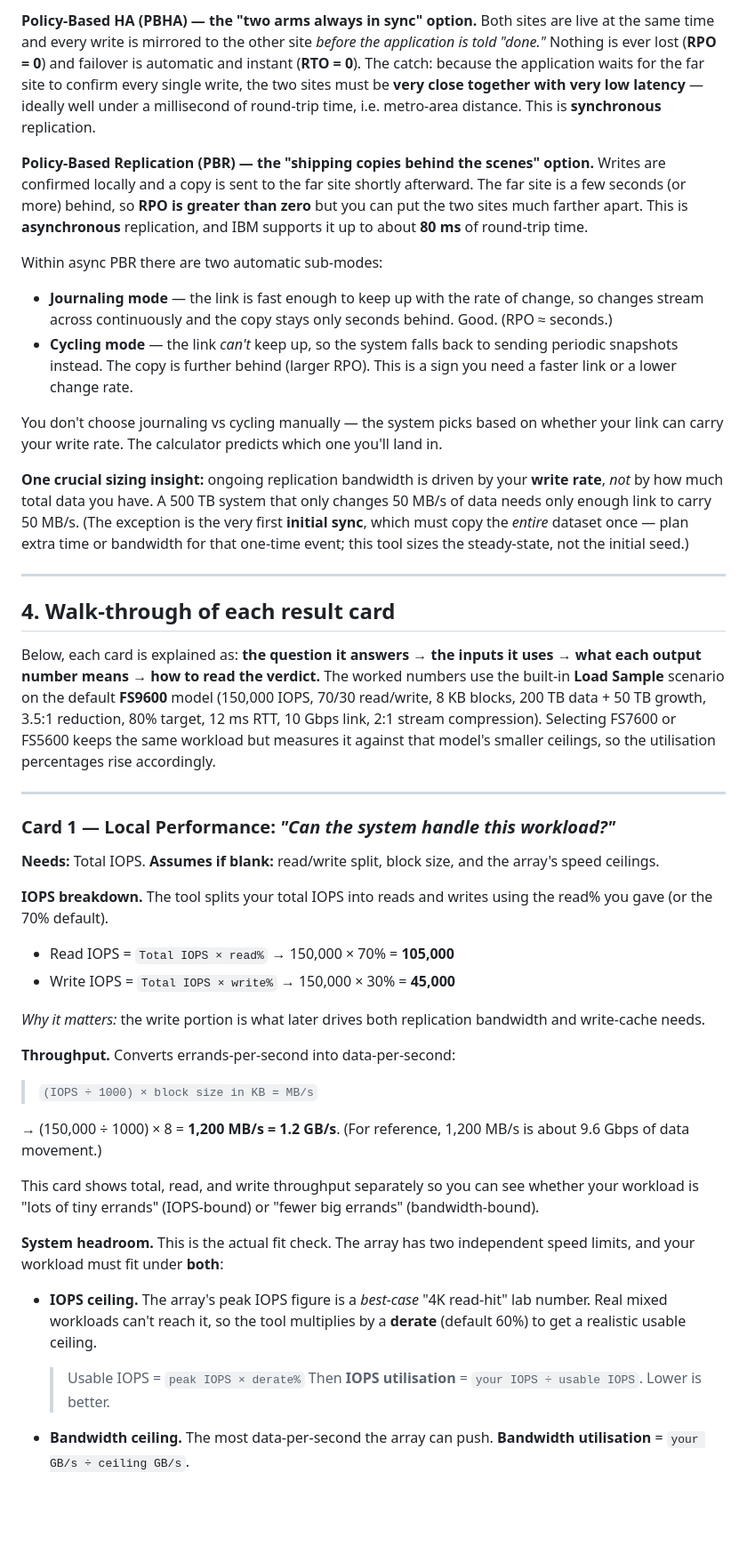
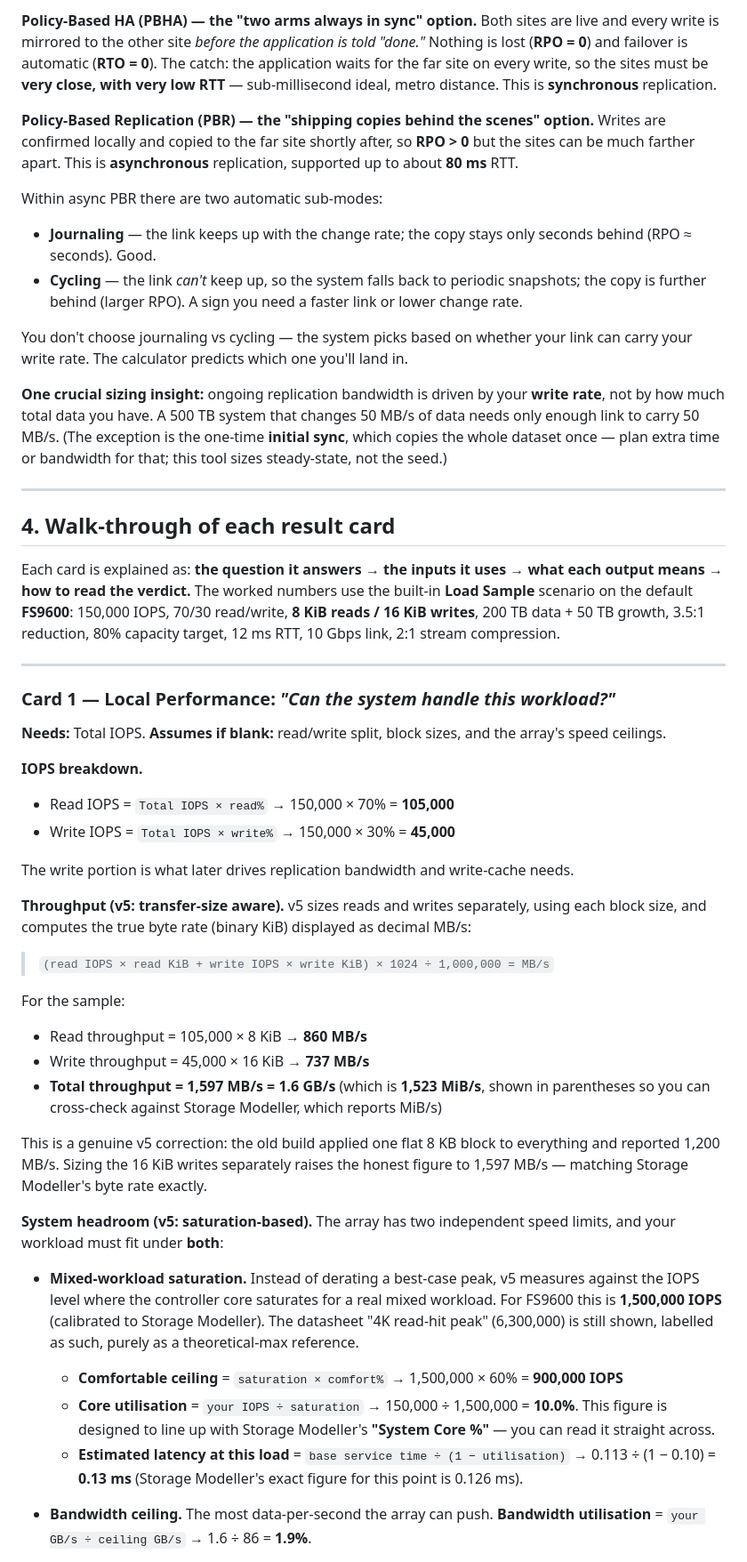
Before and after one commit to Zupko451/IBM-FS-SV9.1.x-Calculator, a Markdown page: README.md, the part around one of its changes. Shown at 89% size. Drawn GitHub-style; blank space fills up the shorter version.

```diff
--- a/README.md
+++ b/README.md
@@ -79,49 +95,51 @@ This is the part most people find confusing, so here it is in everyday terms. IB
 
-**Policy-Based HA (PBHA) — the "two arms always in sync" option.**
-Both sites are live at the same time and every write is mirrored to the other site *before the application is told "done."* Nothing is ever lost (**RPO = 0**) and failover is automatic and instant (**RTO = 0**). The catch: because the application waits for the far site to confirm every single write, the two sites must be **very close together with very low latency** — ideally well under a millisecond of round-trip time, i.e. metro-area distance. This is **synchronous** replication.
+**Policy-Based HA (PBHA) — the "two arms always in sync" option.** Both sites are live and every write is mirrored to the other site *before the application is told "done."* Nothing is lost (**RPO = 0**) and failover is automatic (**RTO = 0**). The catch: the application waits for the far site on every write, so the sites must be **very close, with very low RTT** — sub-millisecond ideal, metro distance. This is **synchronous** replication.
 
-**Policy-Based Replication (PBR) — the "shipping copies behind the scenes" option.**
-Writes are confirmed locally and a copy is sent to the far site shortly afterward. The far site is a few seconds (or more) behind, so **RPO is greater than zero** but you can put the two sites much farther apart. This is **asynchronous** replication, and IBM supports it up to about **80 ms** of round-trip time.
+**Policy-Based Replication (PBR) — the "shipping copies behind the scenes" option.** Writes are confirmed locally and copied to the far site shortly after, so **RPO > 0** but the sites can be much farther apart. This is **asynchronous** replication, supported up to about **80 ms** RTT.
 
 Within async PBR there are two automatic sub-modes:
 
-- **Journaling mode** — the link is fast enough to keep up with the rate of change, so changes stream across continuously and the copy stays only seconds behind. Good. (RPO ≈ seconds.)
-- **Cycling mode** — the link *can't* keep up, so the system falls back to sending periodic snapshots instead. The copy is further behind (larger RPO). This is a sign you need a faster link or a lower change rate.
+- **Journaling** — the link keeps up with the change rate; the copy stays only seconds behind (RPO ≈ seconds). Good.
+- **Cycling** — the link *can't* keep up, so the system falls back to periodic snapshots; the copy is further behind (larger RPO). A sign you need a faster link or lower change rate.
 
-You don't choose journaling vs cycling manually — the system picks based on whether your link can carry your write rate. The calculator predicts which one you'll land in.
+You don't choose journaling vs cycling — the system picks based on whether your link can carry your write rate. The calculator predicts which one you'll land in.
 
-**One crucial sizing insight:** ongoing replication bandwidth is driven by your **write rate**, *not* by how much total data you have. A 500 TB system that only changes 50 MB/s of data needs only enough link to carry 50 MB/s. (The exception is the very first **initial sync**, which must copy the *entire* dataset once — plan extra time or bandwidth for that one-time event; this tool sizes the steady-state, not the initial seed.)
+**One crucial sizing insight:** ongoing replication bandwidth is driven by your **write rate**, not by how much total data you have. A 500 TB system that changes 50 MB/s of data needs only enough link to carry 50 MB/s. (The exception is the one-time **initial sync**, which copies the whole dataset once — plan extra time or bandwidth for that; this tool sizes steady-state, not the seed.)
 
 ---
 
 ## 4. Walk-through of each result card
 
-Below, each card is explained as: **the question it answers → the inputs it uses → what each output number means → how to read the verdict.** The worked numbers use the built-in **Load Sample** scenario on the default **FS9600** model (150,000 IOPS, 70/30 read/write, 8 KB blocks, 200 TB data + 50 TB growth, 3.5:1 reduction, 80% target, 12 ms RTT, 10 Gbps link, 2:1 stream compression). Selecting FS7600 or FS5600 keeps the same workload but measures it against that model's smaller ceilings, so the utilisation percentages rise accordingly.
+Each card is explained as: **the question it answers → the inputs it uses → what each output means → how to read the verdict.** The worked numbers use the built-in **Load Sample** scenario on the default **FS9600**: 150,000 IOPS, 70/30 read/write, **8 KiB reads / 16 KiB writes**, 200 TB data + 50 TB growth, 3.5:1 reduction, 80% capacity target, 12 ms RTT, 10 Gbps link, 2:1 stream compression.
 
 ---
 
 ### Card 1 — Local Performance: *"Can the system handle this workload?"*
 
-**Needs:** Total IOPS. **Assumes if blank:** read/write split, block size, and the array's speed ceilings.
+**Needs:** Total IOPS. **Assumes if blank:** read/write split, block sizes, and the array's speed ceilings.
 
-**IOPS breakdown.** The tool splits your total IOPS into reads and writes using the read% you gave (or the 70% default).
+**IOPS breakdown.**
 - Read IOPS = `Total IOPS × read%` → 150,000 × 70% = **105,000**
 - Write IOPS = `Total IOPS × write%` → 150,000 × 30% = **45,000**
 
-*Why it matters:* the write portion is what later drives both replication bandwidth and write-cache needs.
+The write portion is what later drives replication bandwidth and write-cache needs.
 
-**Throughput.** Converts errands-per-second into data-per-second:
-> `(IOPS ÷ 1000) × block size in KB = MB/s`
+**Throughput (v5: transfer-size aware).** v5 sizes reads and writes separately, using each block size, and computes the true byte rate (binary KiB) displayed as decimal MB/s:
+> `(read IOPS × read KiB + write IOPS × write KiB) × 1024 ÷ 1,000,000 = MB/s`
 
-→ (150,000 ÷ 1000) × 8 = **1,200 MB/s = 1.2 GB/s**. (For reference, 1,200 MB/s is about 9.6 Gbps of data movement.)
+For the sample:
+- Read throughput = 105,000 × 8 KiB → **860 MB/s**
+- Write throughput = 45,000 × 16 KiB → **737 MB/s**
+- **Total throughput = 1,597 MB/s = 1.6 GB/s** (which is **1,523 MiB/s**, shown in parentheses so you can cross-check against Storage Modeller, which reports MiB/s)
 
-This card shows total, read, and write throughput separately so you can see whether your workload is "lots of tiny errands" (IOPS-bound) or "fewer big errands" (bandwidth-bound).
+This is a genuine v5 correction: the old build applied one flat 8 KB block to everything and reported 1,200 MB/s. Sizing the 16 KiB writes separately raises the honest figure to 1,597 MB/s — matching Storage Modeller's byte rate exactly.
 
-**System headroom.** This is the actual fit check. The array has two independent speed limits, and your workload must fit under **both**:
+**System headroom (v5: saturation-based).** The array has two independent speed limits, and your workload must fit under **both**:
 
-- **IOPS ceiling.** The array's peak IOPS figure is a *best-case* "4K read-hit" lab number. Real mixed workloads can't reach it, so the tool multiplies by a **derate** (default 60%) to get a realistic usable ceiling.
-  > Usable IOPS = `peak IOPS × derate%`
-  Then **IOPS utilisation** = `your IOPS ÷ usable IOPS`. Lower is better.
+- **Mixed-workload saturation.** Instead of derating a best-case peak, v5 measures against the IOPS level where the controller core saturates for a real mixed workload. For FS9600 this is **1,500,000 IOPS** (calibrated to Storage Modeller). The datasheet "4K read-hit peak" (6,300,000) is still shown, labelled as such, purely as a theoretical-max reference.
+  - **Comfortable ceiling** = `saturation × comfort%` → 1,500,000 × 60% = **900,000 IOPS**
+  - **Core utilisation** = `your IOPS ÷ saturation` → 150,000 ÷ 1,500,000 = **10.0%**. This figure is designed to line up with Storage Modeller's **"System Core %"** — you can read it straight across.
+  - **Estimated latency at this load** = `base service time ÷ (1 − utilisation)` → 0.113 ÷ (1 − 0.10) = **0.13 ms** (Storage Modeller's exact figure for this point is 0.126 ms).
 
-- **Bandwidth ceiling.** The most data-per-second the array can push. **Bandwidth utilisation** = `your GB/s ÷ ceiling GB/s`.
+- **Bandwidth ceiling.** The most data-per-second the array can push. **Bandwidth utilisation** = `your GB/s ÷ ceiling GB/s` → 1.6 ÷ 86 = **1.9%**.
 
```
Also changed, not shown: other parts of README.md (+198 -185 lines).
